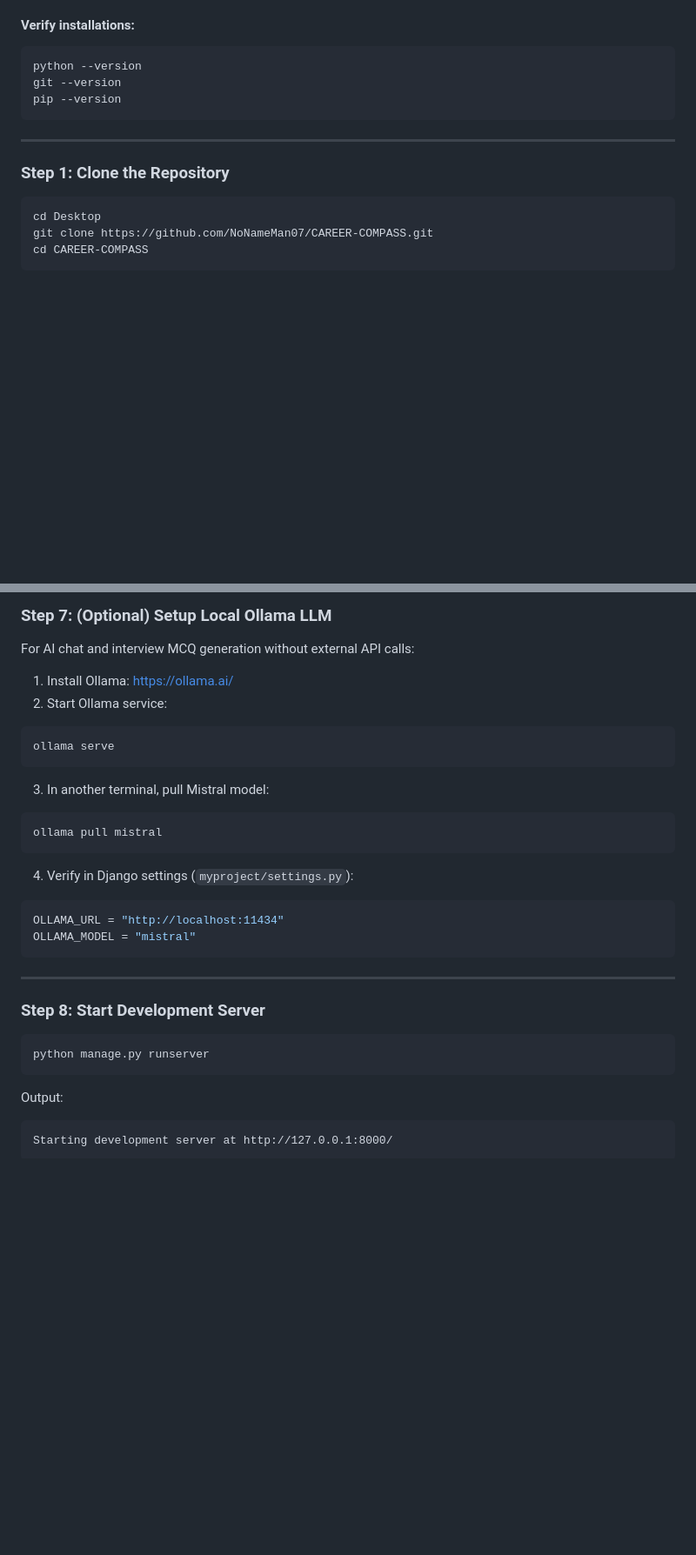
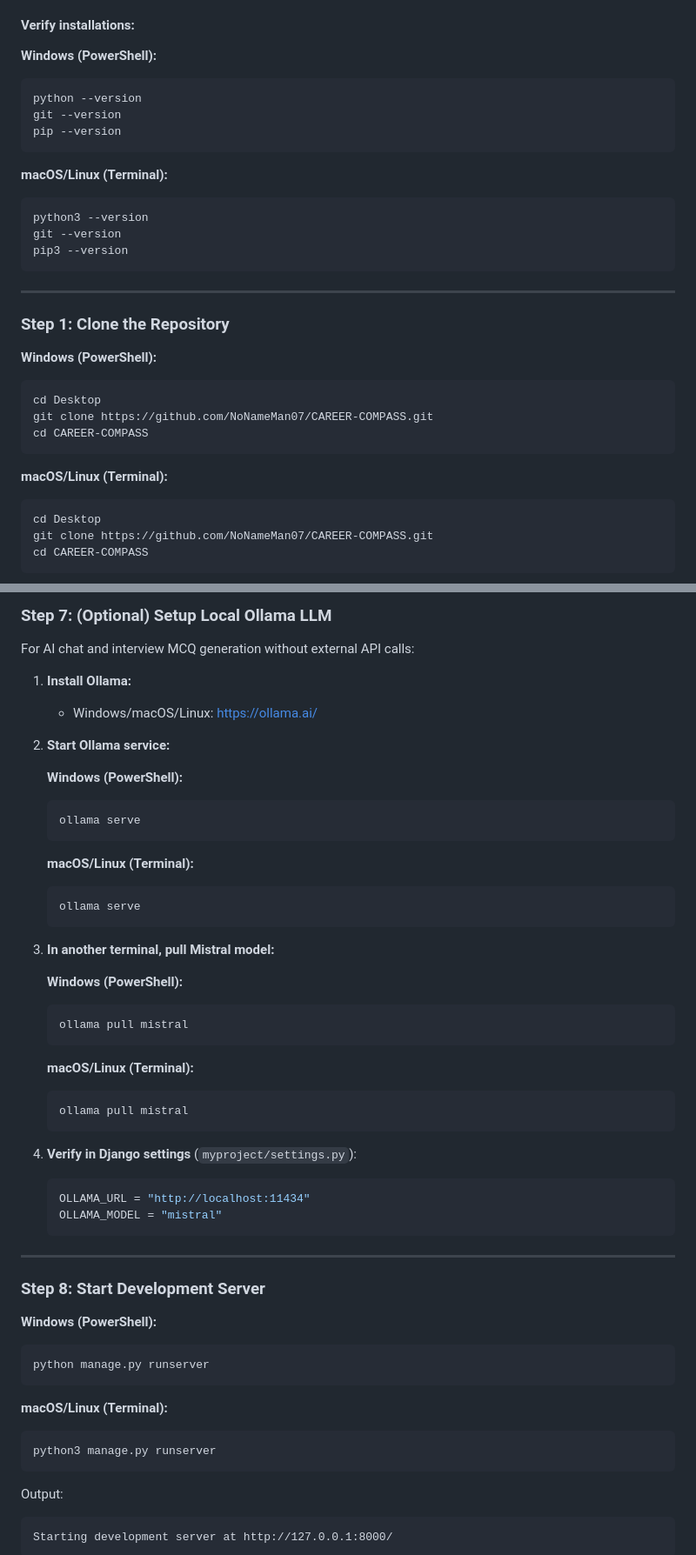
Before and after one commit to NoNameMan07/CAREER-COMPASS, a Markdown page: README.md, 2 parts joined by grey strips. Shown at 87% size. Drawn GitHub-style; blank space fills up the shorter version.

````diff
--- a/README.md
+++ b/README.md
@@ -60,17 +60,34 @@ Before starting, ensure you have installed:
 - **pip** (comes with Python)
 
 #### Verify installations:
+
+**Windows (PowerShell):**
 ```powershell
 python --version
 git --version
 pip --version
 ```
 
+**macOS/Linux (Terminal):**
+```bash
+python3 --version
+git --version
+pip3 --version
+```
+
 ---
 
 ### **Step 1: Clone the Repository**
 
+**Windows (PowerShell):**
 ```powershell
+cd Desktop
+git clone https://github.com/NoNameMan07/CAREER-COMPASS.git
+cd CAREER-COMPASS
+```
+
+**macOS/Linux (Terminal):**
+```bash
 cd Desktop
 git clone https://github.com/NoNameMan07/CAREER-COMPASS.git
 cd CAREER-COMPASS
@@ -163,29 +214,51 @@ This trains the ML model on the synthetic career dataset.
 
 For AI chat and interview MCQ generation without external API calls:
 
-1. Install Ollama: https://ollama.ai/
-2. Start Ollama service:
-```powershell
-ollama serve
-```
+1. **Install Ollama:**
+   - Windows/macOS/Linux: https://ollama.ai/
 
-3. In another terminal, pull Mistral model:
-```powershell
-ollama pull mistral
-```
+2. **Start Ollama service:**
 
-4. Verify in Django settings (`myproject/settings.py`):
-```python
-OLLAMA_URL = "http://localhost:11434"
-OLLAMA_MODEL = "mistral"
-```
+   **Windows (PowerShell):**
+   ```powershell
+   ollama serve
+   ```
+
+   **macOS/Linux (Terminal):**
+   ```bash
+   ollama serve
+   ```
+
+3. **In another terminal, pull Mistral model:**
+
+   **Windows (PowerShell):**
+   ```powershell
+   ollama pull mistral
+   ```
+
+   **macOS/Linux (Terminal):**
+   ```bash
+   ollama pull mistral
+   ```
+
+4. **Verify in Django settings** (`myproject/settings.py`):
+   ```python
+   OLLAMA_URL = "http://localhost:11434"
+   OLLAMA_MODEL = "mistral"
+   ```
 
 ---
 
 ### **Step 8: Start Development Server**
 
+**Windows (PowerShell):**
 ```powershell
 python manage.py runserver
+```
+
+**macOS/Linux (Terminal):**
+```bash
+python3 manage.py runserver
 ```
 
 Output:
````
Also changed, not shown: other parts of README.md (+89 -6 lines).
